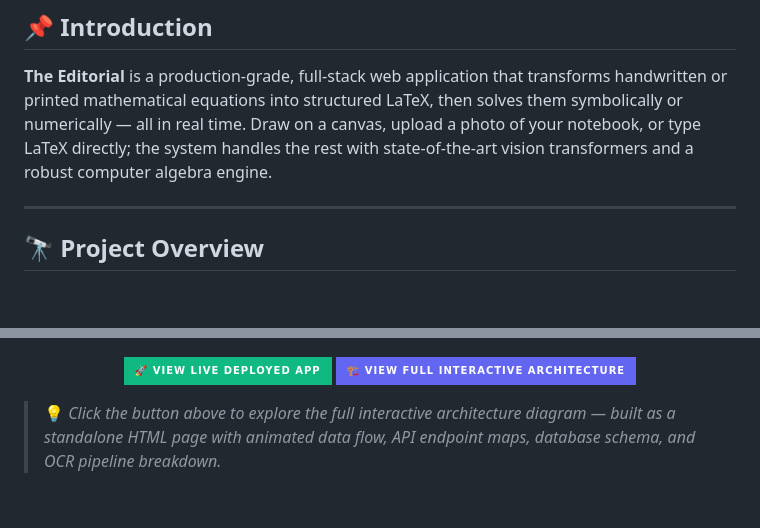
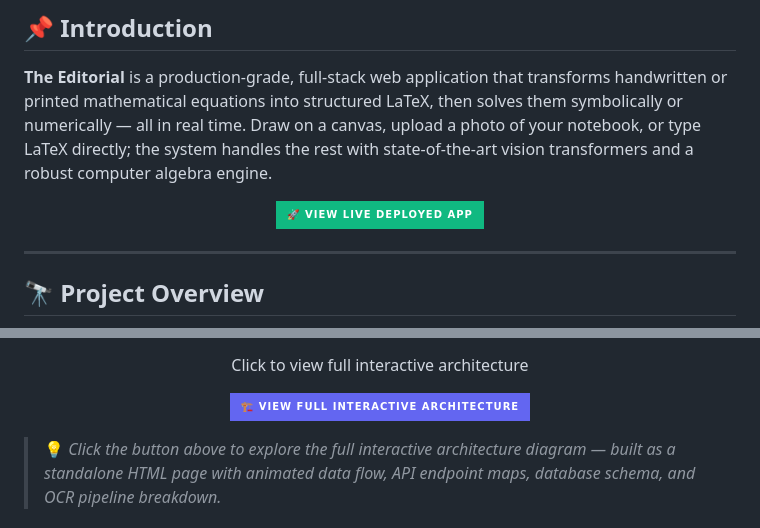
Before and after one commit to Bhomaramsuthar/Math-OCR-System, a Markdown page: README.md, 2 parts joined by grey strips. Rendered like a GitHub page; badges without logos; blank space fills up the shorter version.

```diff
--- a/README.md
+++ b/README.md
@@ -19,6 +19,12 @@
 ## 📌 Introduction
 
 **The Editorial** is a production-grade, full-stack web application that transforms handwritten or printed mathematical equations into structured LaTeX, then solves them symbolically or numerically — all in real time. Draw on a canvas, upload a photo of your notebook, or type LaTeX directly; the system handles the rest with state-of-the-art vision transformers and a robust computer algebra engine.
+
+<p align="center">
+  <a href="https://math-ocr-system.vercel.app">
+    <img src="https://img.shields.io/badge/🚀_View_Live_Deployed_App-10b981?style=for-the-badge&logoColor=white" alt="View Live App" />
+  </a>
+</p>
 
 ---
 
@@ -46,9 +54,7 @@ The system follows a clean **three-tier architecture**: a static frontend dashbo
 
+<p align="center">Click to view full interactive architecture</p>
 
 <p align="center">
-  <a href="https://math-ocr-system.vercel.app">
-    <img src="https://img.shields.io/badge/🚀_View_Live_Deployed_App-10b981?style=for-the-badge&logoColor=white" alt="View Live App" />
-  </a>
   <a href="https://bhomaramsuthar.github.io/Math-OCR-System/architecture-diagram.html">
     <img src="https://img.shields.io/badge/🏗️_View_Full_Interactive_Architecture-6366f1?style=for-the-badge&logoColor=white" alt="View Full Architecture" />
   </a>
```
Also changed, not shown: other parts of README.md (+11 -9 lines).
